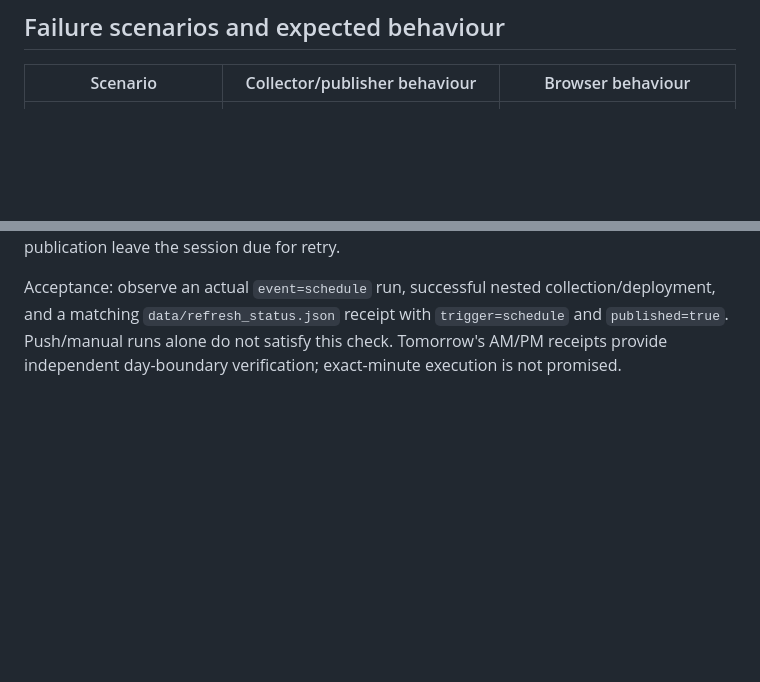
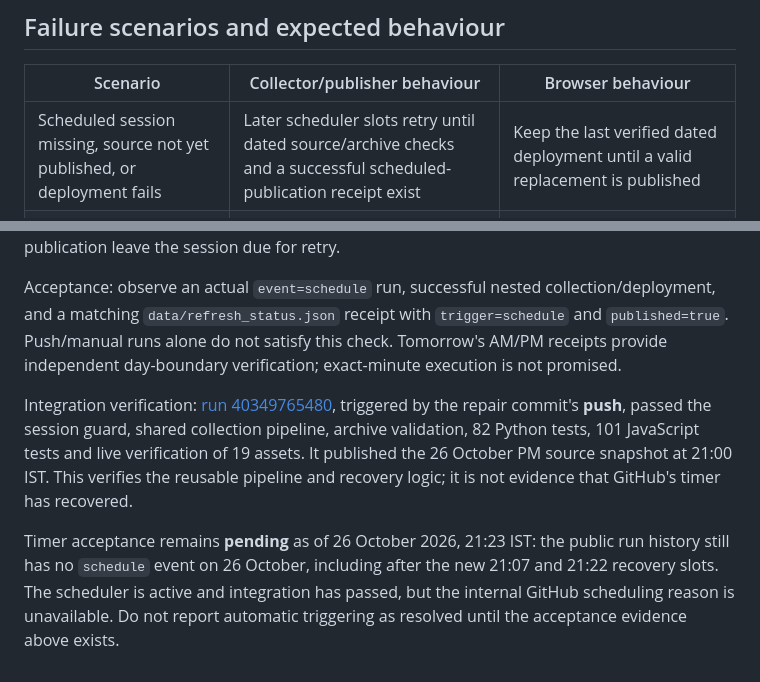
Before and after one commit to Vignesh-S-GitHub/Next-Rate, a Markdown page: docs/PRODUCTION_CHECKS.md, 2 parts joined by grey strips. Drawn GitHub-style; blank space fills up the shorter version.

```diff
--- a/docs/PRODUCTION_CHECKS.md
+++ b/docs/PRODUCTION_CHECKS.md
@@ -18,6 +18,7 @@ GitHub Pages remains the static website. `.github/workflows/market-scheduler.yml
 
 | Scenario | Collector/publisher behaviour | Browser behaviour |
 | --- | --- | --- |
+| Scheduled session missing, source not yet published, or deployment fails | Later scheduler slots retry until dated source/archive checks and a successful scheduled-publication receipt exist | Keep the last verified dated deployment until a valid replacement is published |
 | IBJA market closed on weekend or declared exchange holiday | Retain the last actual dated close; never infer a new holiday session from the undated AM/PM table | Display original date and market-closed or older-reference messaging |
 | IBJA HTML stale for more than four days | Do not stamp undated source prices with today's date; retain dated historical observation | Warn when the reference is old; do not substitute a made-up daily close |
 | One upstream source unavailable | Preserve the previous value **with original source date**; record unavailable source status | Show old source dates or unavailable values, never invented market prices |
@@ -72,3 +73,7 @@ Observed: the old workflow was active on the default `main` branch with valid UT
 Recovery: a newly registered dedicated scheduler calls the existing tested pipeline, with primary AM/PM slots and guarded retry heartbeats. The collector preserves both source sessions when the AM job was missed. Annual manifests are verified before and after recovery writes. A freshness check is repeated inside the archive concurrency lock, and current `main` is checked out to avoid deploying stale queued code. Source failure, missing sessions, or unsuccessful publication leave the session due for retry.
 
 Acceptance: observe an actual `event=schedule` run, successful nested collection/deployment, and a matching `data/refresh_status.json` receipt with `trigger=schedule` and `published=true`. Push/manual runs alone do not satisfy this check. Tomorrow's AM/PM receipts provide independent day-boundary verification; exact-minute execution is not promised.
+
+Integration verification: [run 40349765480](https://github.com/Vignesh-S-GitHub/Next-Rate/actions/runs/40349765480), triggered by the repair commit's **push**, passed the session guard, shared collection pipeline, archive validation, 82 Python tests, 101 JavaScript tests and live verification of 19 assets. It published the 26 October PM source snapshot at 21:00 IST. This verifies the reusable pipeline and recovery logic; it is not evidence that GitHub's timer has recovered.
+
+Timer acceptance remains **pending** as of 26 October 2026, 21:23 IST: the public run history still has no `schedule` event on 26 October, including after the new 21:07 and 21:22 recovery slots. The scheduler is active and integration has passed, but the internal GitHub scheduling reason is unavailable. Do not report automatic triggering as resolved until the acceptance evidence above exists.
```
Also changed, not shown: other parts of docs/PRODUCTION_CHECKS.md (+3 -3 lines).
